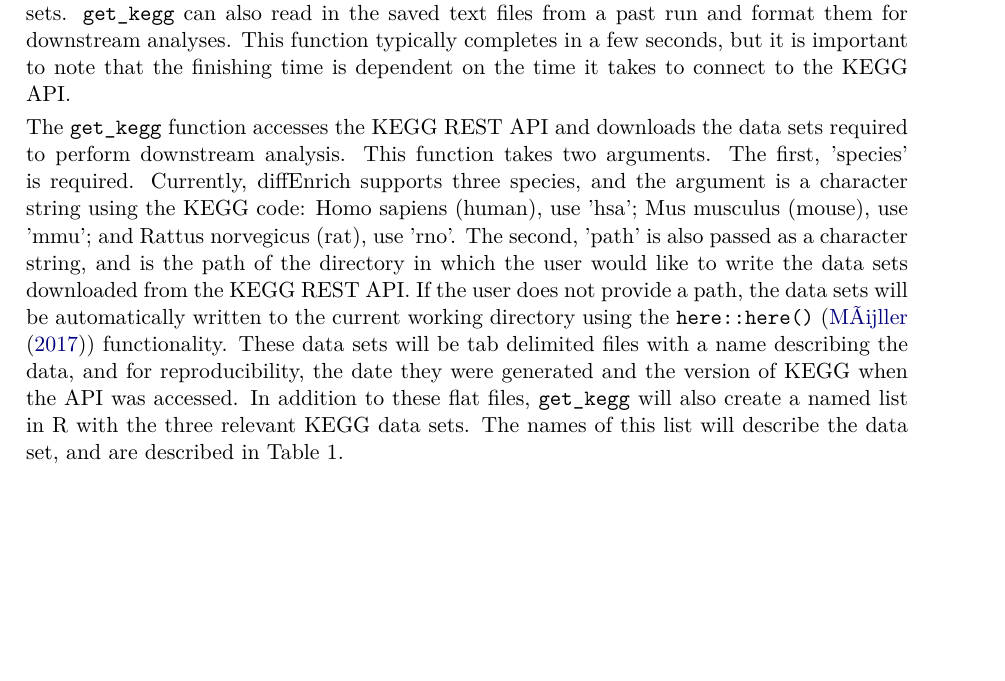
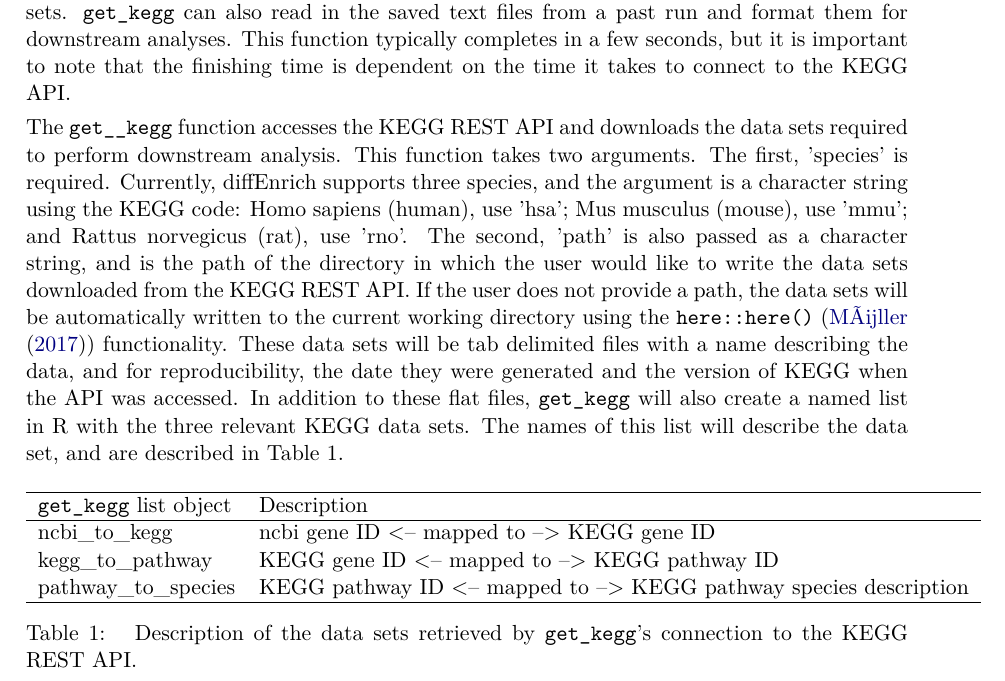
Before and after one commit to SabaLab/diffEnrich, a LaTeX document (jss-article-rnw-diffEnrich/article.tex): part of page 4 of 5 before the commit and part of page 4 of 6 after it, cut so that both start at the same text, the shorter picture padded with empty space. The pictures show the PDF file jss-article-rnw-diffEnrich/article.pdf that the author committed with the source.

Commit message:
Added table 1 to .Rnw

```diff
--- a/jss-article-rnw-diffEnrich/article.tex
+++ b/jss-article-rnw-diffEnrich/article.tex
@@ -288,9 +288,22 @@ sets will be automatically written to the current working directory using the
 \code{here::here()} (\cite{kirill:2017}) functionality. These data sets will be
 tab delimited files with a name describing the data, and for reproducibility,
 the date they were generated and the version of KEGG when the API was accessed.
-In addition to these flat files, \code{get_kegg} will also create a named list
+In addition to these flat files, \code{get\textunderscore kegg} will also create a named list
 in R with the three relevant KEGG data sets. The names of this list will
 describe the data set, and are described in Table 1.
+
+\begin{table}[ht!]
+\centering
+\begin{tabular}{lllp{7.4cm}}
+\hline
+\code{get\textunderscore kegg} list object & Description \\ \hline
+ncbi\textunderscore to\textunderscore kegg                & ncbi gene ID <-- mapped to --> KEGG gene ID \\
+kegg\textunderscore to\textunderscore pathway             & KEGG gene ID <-- mapped to --> KEGG pathway ID \\
+pathway\textunderscore to\textunderscore species          & KEGG pathway ID <-- mapped to --> KEGG pathway species description \\ \hline
+\end{tabular}
+\caption{\label{tab:description} Description of the data sets retrieved by \code{get\textunderscore kegg}'s
+connection to the KEGG REST API.}
+\end{table}
 
 
 \bibliography{refs}
```
Also changed, not shown: jss-article-rnw-diffEnrich/article.pdf, jss-article-rnw-diffEnrich/figure/visualization-1.pdf, jss-article-rnw-diffEnrich/article.tex (2 more changed lines), 2 other files.
